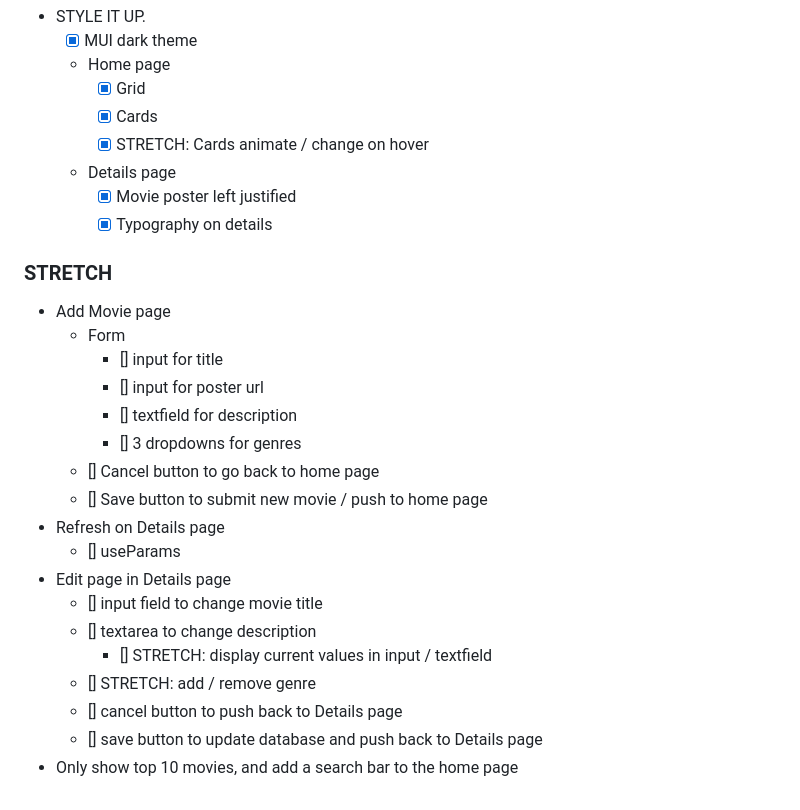
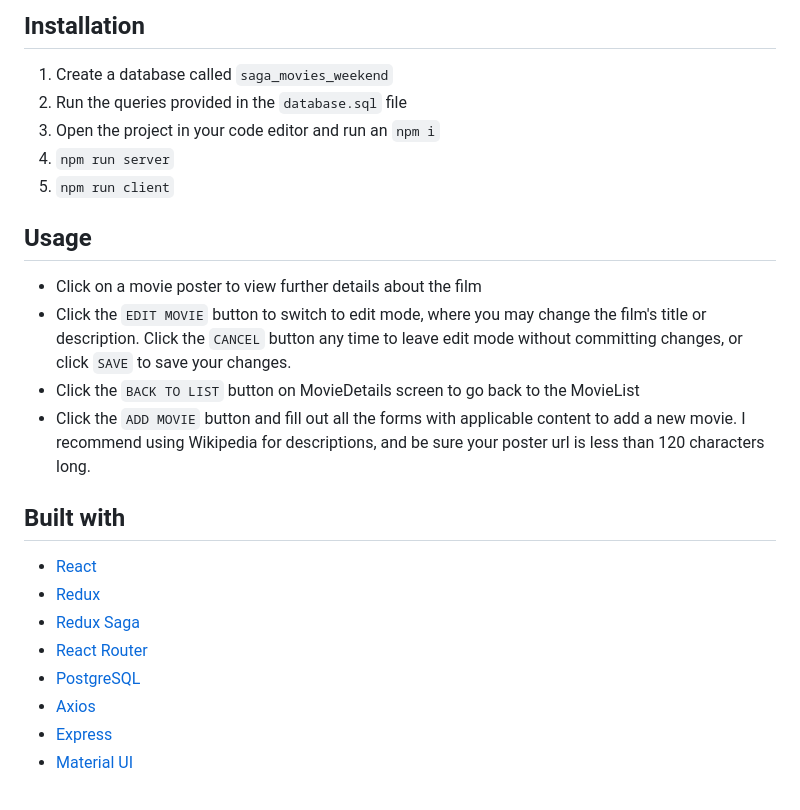
Before and after one commit to PizzaPadawan/movie-sagas, a Markdown page: README.md, the part around the change printed below. GitHub-like rendering.

```diff
--- a/README.md
+++ b/README.md
@@ -40,31 +23,23 @@ Additional README details can be found [here](https://github.com/PrimeAcademy/re
 
-- STYLE IT UP.
-    - [x] MUI dark theme
-    - Home page
-        - [x] Grid
-        - [x] Cards
-        - [x] STRETCH: Cards animate / change on hover
-    - Details page
-        - [x] Movie poster left justified
-        - [x] Typography on details
+## Installation
+1. Create a database called `saga_movies_weekend`
+2. Run the queries provided in the `database.sql` file
+3. Open the project in your code editor and run an `npm i`
+4. `npm run server`
+5. `npm run client`
 
-### STRETCH
+## Usage
+- Click on a movie poster to view further details about the film
+- Click the `EDIT MOVIE` button to switch to edit mode, where you may change the film's title or description. Click the `CANCEL` button any time to leave edit mode without committing changes, or click `SAVE` to save your changes.
+- Click the `BACK TO LIST` button on MovieDetails screen to go back to the MovieList
+- Click the `ADD MOVIE` button and fill out all the forms with applicable content to add a new movie. I recommend using Wikipedia for descriptions, and be sure your poster url is less than 120 characters long.
 
-- Add Movie page
-    - Form
-        - [] input for title
-        - [] input for poster url
-        - [] textfield for description
-        - [] 3 dropdowns for genres
-    - [] Cancel button to go back to home page
-    - [] Save button to submit new movie / push to home page
-- Refresh on Details page
-    - [] useParams
-- Edit page in Details page
-    - [] input field to change movie title
-    - [] textarea to change description
-        - [] STRETCH: display current values in input / textfield
-    - [] STRETCH: add / remove genre
-    - [] cancel button to push back to Details page
-    - [] save button to update database and push back to Details page
-- Only show top 10 movies, and add a search bar to the home page
+## Built with
+- [React](https://react.dev)
+- [Redux](https://react-redux.js.org/)
+- [Redux Saga](https://redux-saga.js.org/)
+- [React Router](https://reactrouter.com/en/main)
+- [PostgreSQL](https://www.postgresql.org/)
+- [Axios](https://axios-http.com/docs/intro)
+- [Express](https://expressjs.com/)
+- [Material UI](https://mui.com/material-ui/getting-started/overview/)
```
Also changed, not shown: other parts of README.md (+14 -31 lines), public/images/screenshots/add.png (added), public/images/screenshots/details.png (added), public/images/screenshots/edit.png (added), 1 other file.
